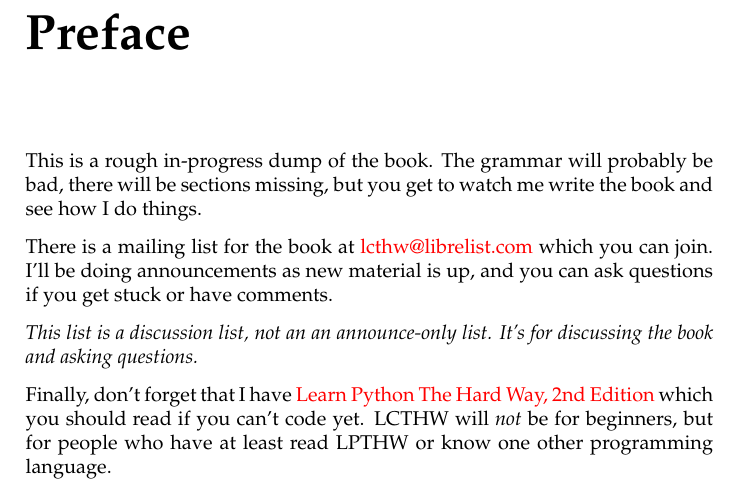
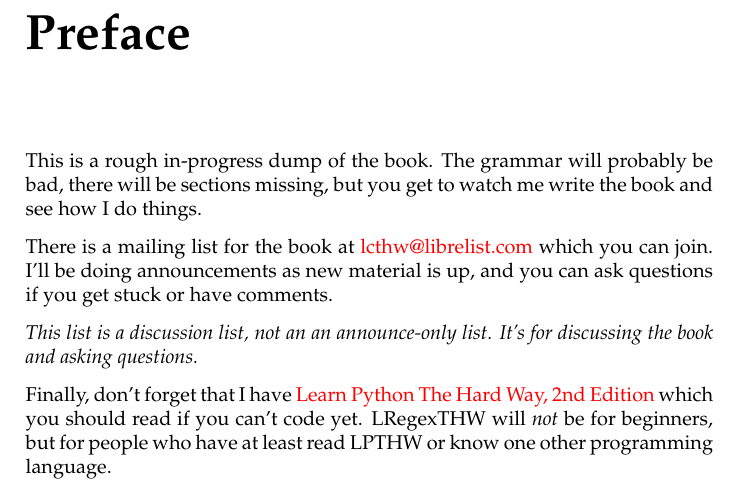
Before and after one commit to zedz/lrethw-cn, a LaTeX book (book.tex, which reads preface.tex): part of page 11 of 125, cut so that both start at the same text. Compiled offline with pdfLaTeX.

Commit message:
Update prefix.

```diff
--- a/preface.tex
+++ b/preface.tex
@@ -12,5 +12,5 @@
 
 Finally, don't forget that I have \href{http://learnpythonthehardway.org}{Learn
 Python The Hard Way, 2nd Edition} which you should read if you can't code yet.
-LCTHW will \emph{not} be for beginners, but for people who have at least read
+LRegexTHW will \emph{not} be for beginners, but for people who have at least read
 LPTHW or know one other programming language.
```
Also changed, not shown: 1 other file.
